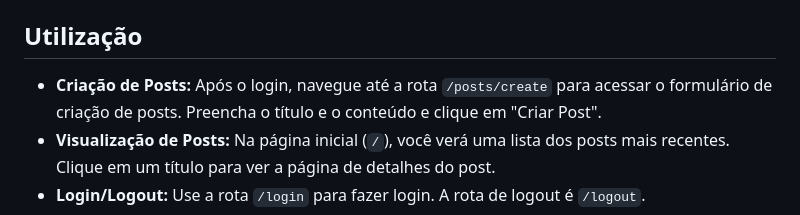
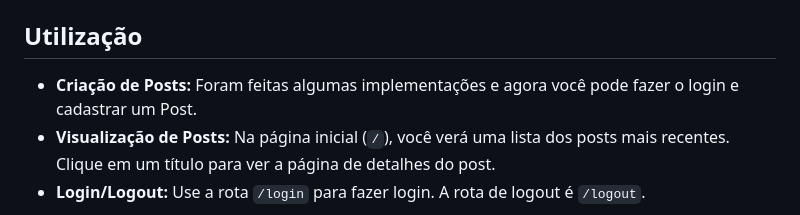
Before and after one commit to natanfiuza/tech-pulse-blog, a Markdown page: README.md, the part around the change. Rendered like a GitHub page.

```diff
--- a/README.md
+++ b/README.md
@@ -99,7 +99,7 @@ Siga os passos abaixo para instalar e configurar o projeto em seu ambiente de de
 
 ## Utilização
 
-*   **Criação de Posts:**  Após o login, navegue até a rota `/posts/create` para acessar o formulário de criação de posts. Preencha o título e o conteúdo e clique em "Criar Post".
+*   **Criação de Posts:**  Foram feitas algumas implementações e agora você pode fazer o login e cadastrar um Post.
 *   **Visualização de Posts:**  Na página inicial (`/`), você verá uma lista dos posts mais recentes.  Clique em um título para ver a página de detalhes do post.
 *   **Login/Logout:** Use a rota `/login` para fazer login. A rota de logout é `/logout`.
 *   **Usuários:** Para criar posts, é preciso ter usuários. O projeto não implementa o registro de usuários por padrão para simplificar. Você pode adicionar usuários manualmente através do `php artisan tinker`, ou criar uma rota de registro, seguindo os passos para criação de um blog completo.
```
